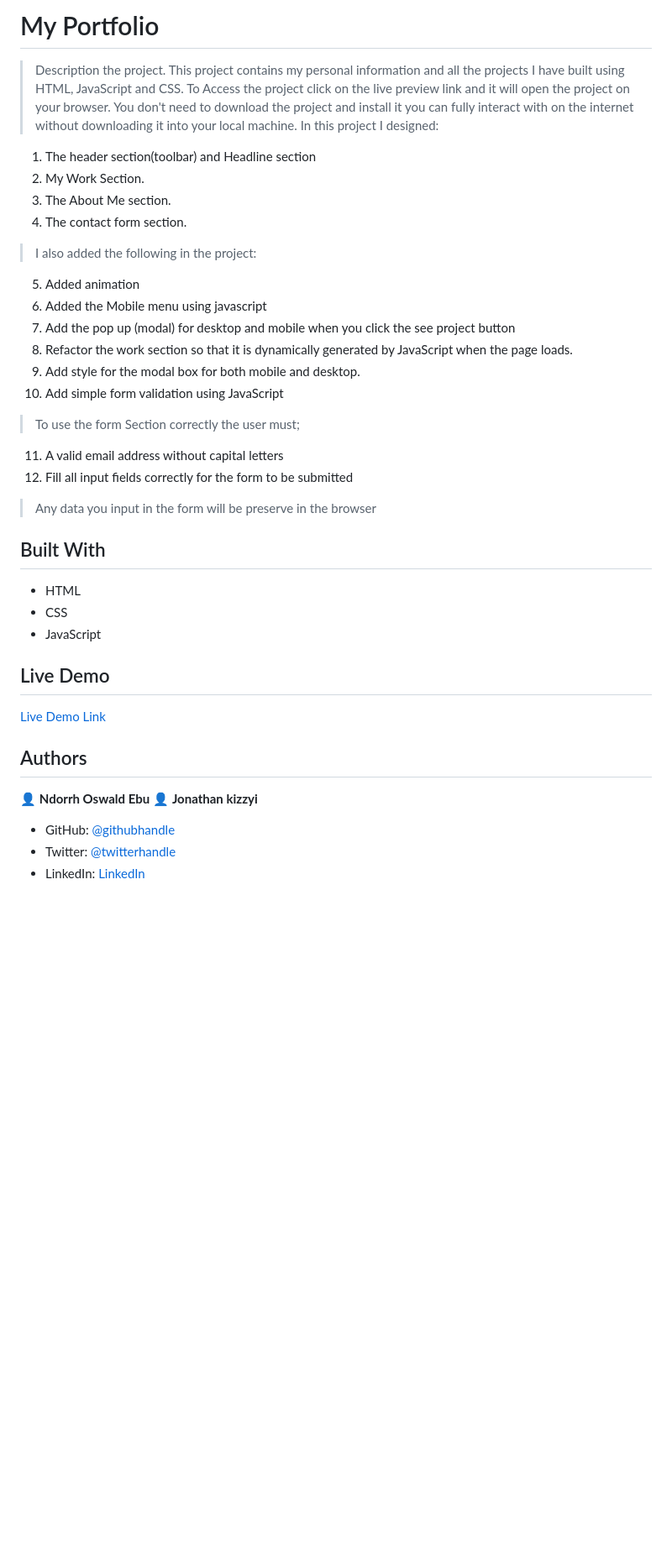
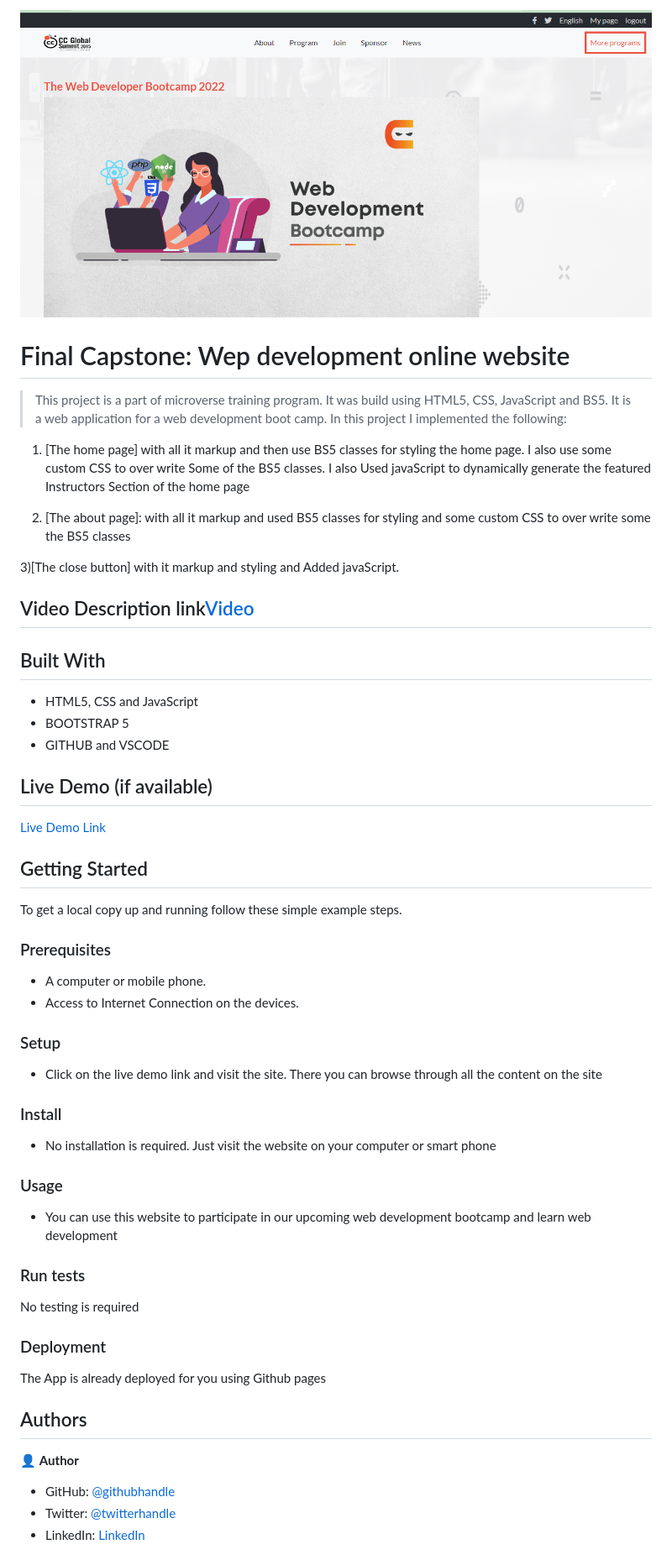
Before and after one commit to ndorrh/final-capstone, a Markdown page: README.md, the part around the change printed below. Shown: that part at 84% size. Drawn GitHub-style; pictures changed too: app_screenshot.png (added); blank space fills up the shorter version.

Commit message:
Add project information in readMe.md file and Add MIT licence

```diff
--- a/README.md
+++ b/README.md
@@ -1,43 +1,53 @@
-# My Portfolio
+![](/app_screenshot.png)
 
-> Description the project.
-> This project contains my personal information and all the projects I have built using HTML, JavaScript and CSS.
-To Access the project click on the live preview link and it will open the project on your browser.
-You don't need to download the project and install it you can fully interact with on the internet without downloading it into your local machine.
-> In this project I designed:
+# Final Capstone: Wep development online website
 
-1. The header section(toolbar) and Headline section
-2. My Work Section.
-3. The About Me section.
-4. The contact form section.
+> This project is a part of microverse training program. It was build using HTML5, CSS, JavaScript and BS5.
+It is a web application for a web development boot camp. In this project I implemented the following:
 
->I also added the following in the project:
-5. Added animation
-6. Added the Mobile menu using javascript
-7. Add the pop up (modal) for desktop and mobile when you click the see project button
-8. Refactor the work section so that it is dynamically generated by JavaScript when the page loads.
-9. Add style for the modal box for both mobile and desktop.
-10. Add simple form validation using JavaScript
+1) [The home page] with all it markup and then use BS5 classes for styling the home page.
+I also use some custom CSS to over write Some of the BS5 classes.
+I also Used javaScript to dynamically generate the featured Instructors Section of the home page
 
->To use the form Section correctly the user must;
-11. A valid email address without capital letters
-12. Fill all input fields correctly for the form to be submitted
+2) [The about page]: with all it markup and used BS5 classes for styling and some custom CSS to over write some the BS5 classes
 
->Any data you input in the form will be preserve  in the browser
+3)[The close button] with it markup and styling and Added javaScript.
+
+## Video Description link[Video]()
 
 ## Built With
 
-- HTML
-- CSS
-- JavaScript
+- HTML5, CSS and JavaScript
+- BOOTSTRAP 5
+- GITHUB and VSCODE
 
-## Live Demo
-<a href="https://ndorrh.github.io/portfolio/">Live Demo Link</a>
+## Live Demo (if available)
+
+[Live Demo Link](https://ndorrh.github.io/final-capstone/)
+
+
+## Getting Started
+
+To get a local copy up and running follow these simple example steps.
+
+### Prerequisites
+- A computer or mobile phone.
+- Access to Internet Connection on the devices.
+### Setup
+- Click on the live demo link and visit the site. There you can browse through all the content on the site
+### Install
+- No installation is required. Just visit the website on your computer or smart phone
+### Usage
+- You can use this website to participate in our upcoming web development bootcamp and learn web development
+### Run tests
+No testing is required
+### Deployment
+The App is already deployed for you using Github pages
+
 
 ## Authors
 
-👤 **Ndorrh Oswald Ebu**
-👤 **Jonathan kizzyi**
+👤 **Author**
 
 - GitHub: [@githubhandle](https://github.com/ndorrh)
 - Twitter: [@twitterhandle](https://twitter.com/ndorrh)
```
Also changed, not shown: other parts of README.md (+6 -1 lines), MIT.md (added, +10 -0 lines), 2 other files.
